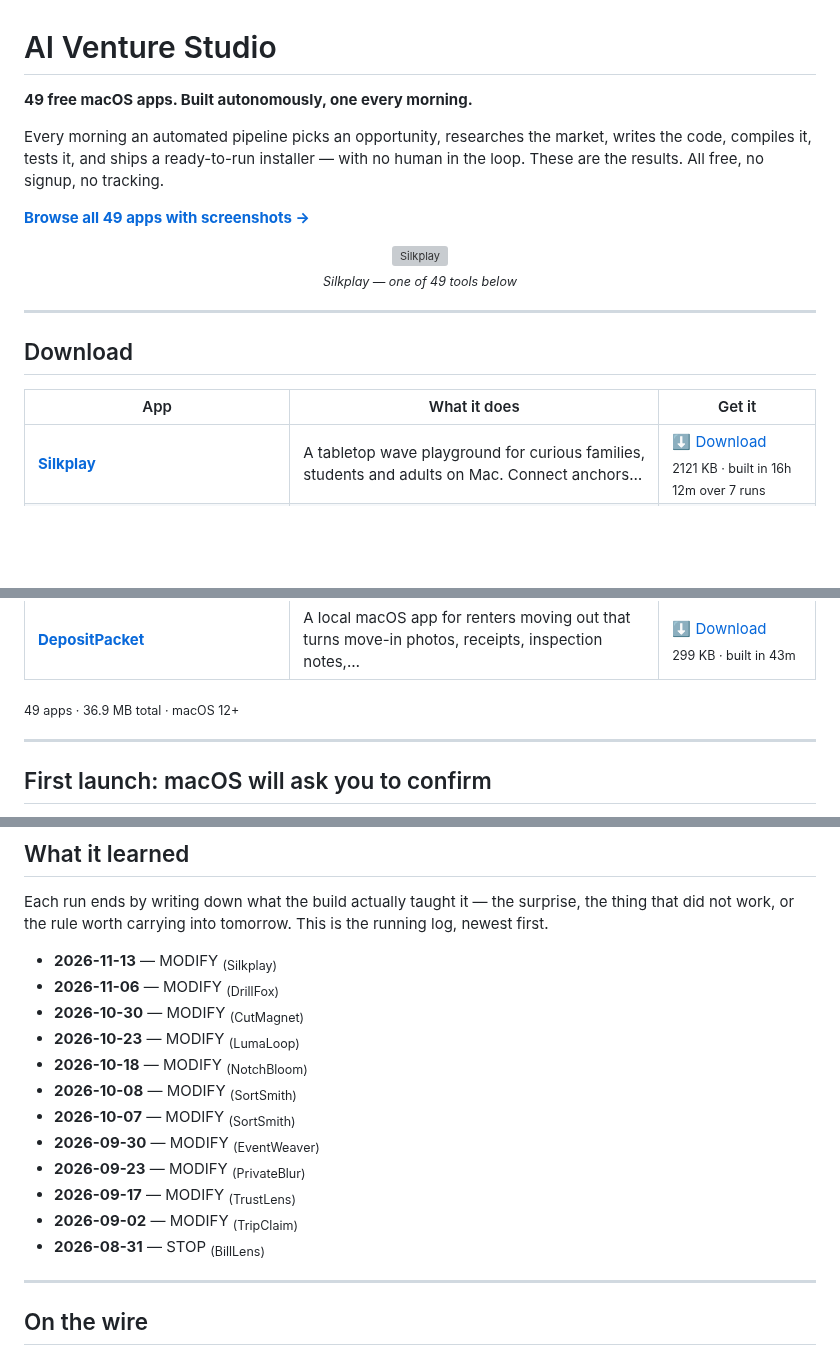
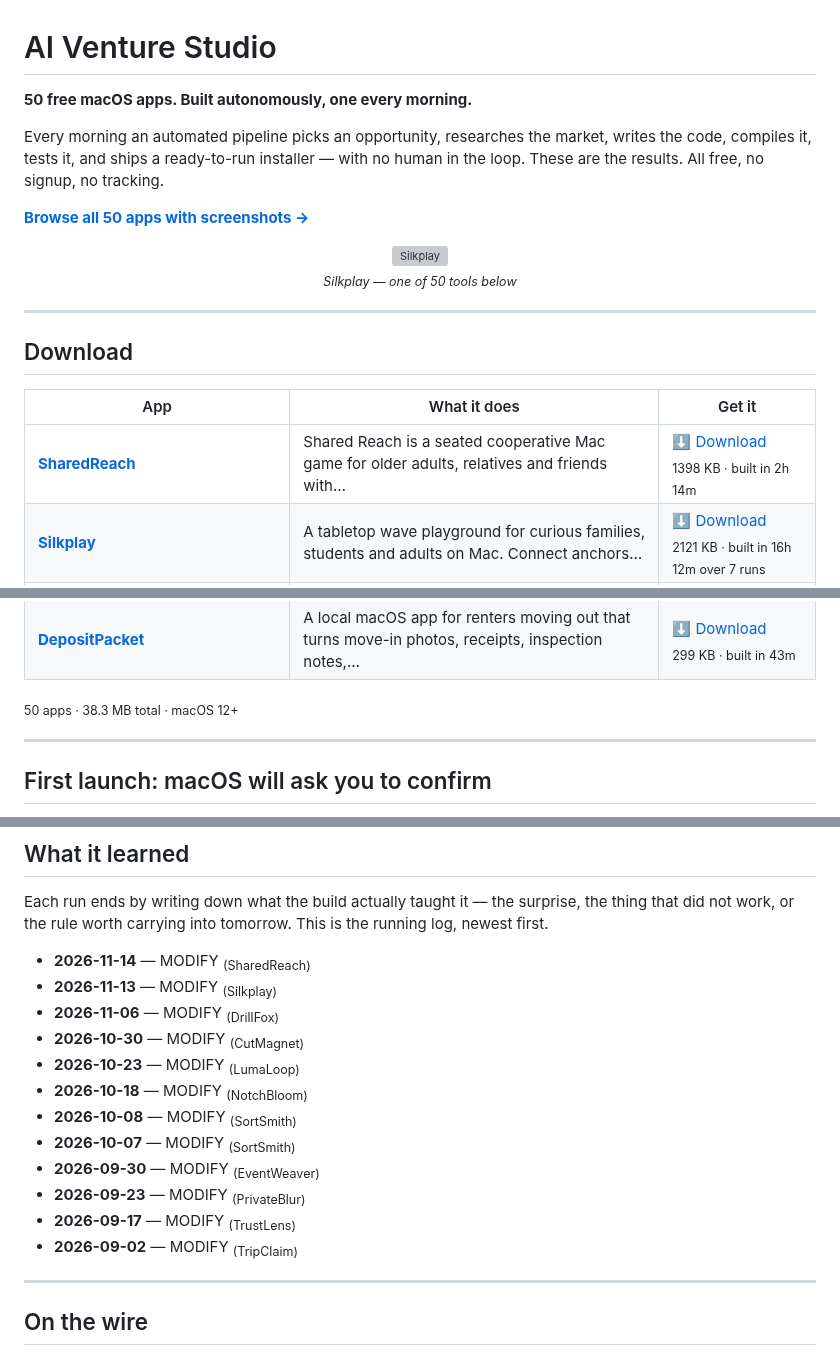
Before and after one commit to kdylan1010-alt/venture-studio-portfolio, a Markdown page: README.md, 3 parts joined by grey strips. Rendered like a GitHub page; blank space fills up the shorter version; grey boxes are pictures that could not be loaded.

Commit message:
Update landing page

```diff
--- a/README.md
+++ b/README.md
@@ -1,16 +1,16 @@
 # AI Venture Studio
 
-**49 free macOS apps. Built autonomously, one every morning.**
+**50 free macOS apps. Built autonomously, one every morning.**
 
 Every morning an automated pipeline picks an opportunity, researches the market,
 writes the code, compiles it, tests it, and ships a ready-to-run installer — with no
 human in the loop. These are the results. All free, no signup, no tracking.
 
-[**Browse all 49 apps with screenshots →**](https://kdylan1010-alt.github.io/venture-studio-portfolio/)
+[**Browse all 50 apps with screenshots →**](https://kdylan1010-alt.github.io/venture-studio-portfolio/)
 
 <p align="center">
   <a href="https://kdylan1010-alt.github.io/venture-studio-portfolio/v/silkplay.html"><img src="shots/silkplay.png" width="720" alt="Silkplay"></a>
-  <br><sub><i>Silkplay — one of 49 tools below</i></sub>
+  <br><sub><i>Silkplay — one of 50 tools below</i></sub>
 </p>
 
 ---
@@ -19,6 +19,7 @@ human in the loop. These are the results. All free, no signup, no tracking.
 
 | App | What it does | Get it |
 |---|---|---|
+| **[SharedReach](https://kdylan1010-alt.github.io/venture-studio-portfolio/v/shared-reach.html)** | Shared Reach is a seated cooperative Mac game for older adults, relatives and friends with… | [⬇ Download](https://github.com/kdylan1010-alt/venture-studio-portfolio/releases/download/shared-reach/SharedReach.dmg) <br><sub>1398 KB · built in 2h 14m</sub> |
 | **[Silkplay](https://kdylan1010-alt.github.io/venture-studio-portfolio/v/silkplay.html)** | A tabletop wave playground for curious families, students and adults on Mac. Connect anchors… | [⬇ Download](https://github.com/kdylan1010-alt/venture-studio-portfolio/releases/download/silkplay/Silkplay.dmg) <br><sub>2121 KB · built in 16h 12m over 7 runs</sub> |
 | **[DrillFox](https://kdylan1010-alt.github.io/venture-studio-portfolio/v/drill-fox.html)** | Drill Fox: Draw a training drill and assign points. Simulated players try to win while doing as… | [⬇ Download](https://github.com/kdylan1010-alt/venture-studio-portfolio/releases/download/drill-fox/DrillFox.dmg) <br><sub>1962 KB · built in 14h 36m over 7 runs</sub> |
 | **[CutMagnet](https://kdylan1010-alt.github.io/venture-studio-portfolio/v/cut-magnet.html)** | Cut Magnet is a native Mac creative instrument for hobby filmmakers, dancers, families,… | [⬇ Download](https://github.com/kdylan1010-alt/venture-studio-portfolio/releases/download/cut-magnet/CutMagnet.dmg) <br><sub>1897 KB · built in 8h 50m over 8 runs</sub> |
@@ -69,7 +70,7 @@ human in the loop. These are the results. All free, no signup, no tracking.
 | **[ReceiptSentinel](https://kdylan1010-alt.github.io/venture-studio-portfolio/v/receipt-sentinel.html)** | Receipt Sentinel: a native macOS app for freelancers, contractors, and very small businesses… | [⬇ Download](https://github.com/kdylan1010-alt/venture-studio-portfolio/releases/download/receipt-sentinel/ReceiptSentinel.dmg) <br><sub>322 KB · built in 36m</sub> |
 | **[DepositPacket](https://kdylan1010-alt.github.io/venture-studio-portfolio/v/tenant-deposit-dispute-packet.html)** | A local macOS app for renters moving out that turns move-in photos, receipts, inspection notes,… | [⬇ Download](https://github.com/kdylan1010-alt/venture-studio-portfolio/releases/download/tenant-deposit-dispute-packet/DepositPacket.dmg) <br><sub>299 KB · built in 43m</sub> |
 
-<sub>49 apps · 36.9 MB total · macOS 12+</sub>
+<sub>50 apps · 38.3 MB total · macOS 12+</sub>
 
 ---
 
@@ -103,6 +104,7 @@ Each run ends by writing down what the build actually taught it — the surprise
 the thing that did not work, or the rule worth carrying into tomorrow. This is
 the running log, newest first.
 
+- **2026-11-14** — MODIFY <sub>(SharedReach)</sub>
 - **2026-11-13** — MODIFY <sub>(Silkplay)</sub>
 - **2026-11-06** — MODIFY <sub>(DrillFox)</sub>
 - **2026-10-30** — MODIFY <sub>(CutMagnet)</sub>
@@ -114,7 +116,6 @@ the running log, newest first.
 - **2026-09-23** — MODIFY <sub>(PrivateBlur)</sub>
 - **2026-09-17** — MODIFY <sub>(TrustLens)</sub>
 - **2026-09-02** — MODIFY <sub>(TripClaim)</sub>
-- **2026-08-31** — STOP <sub>(BillLens)</sub>
 
 ---
 
```
